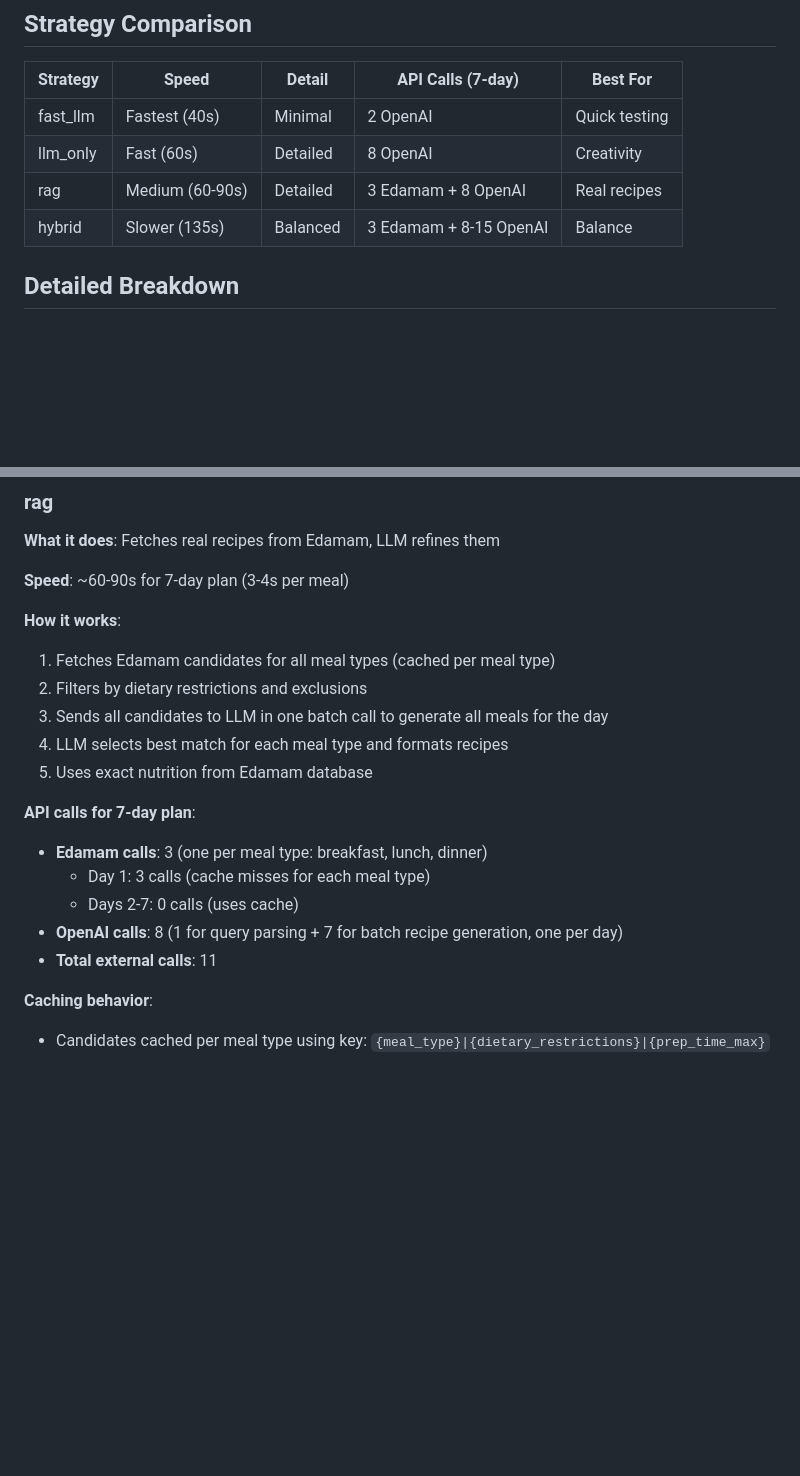
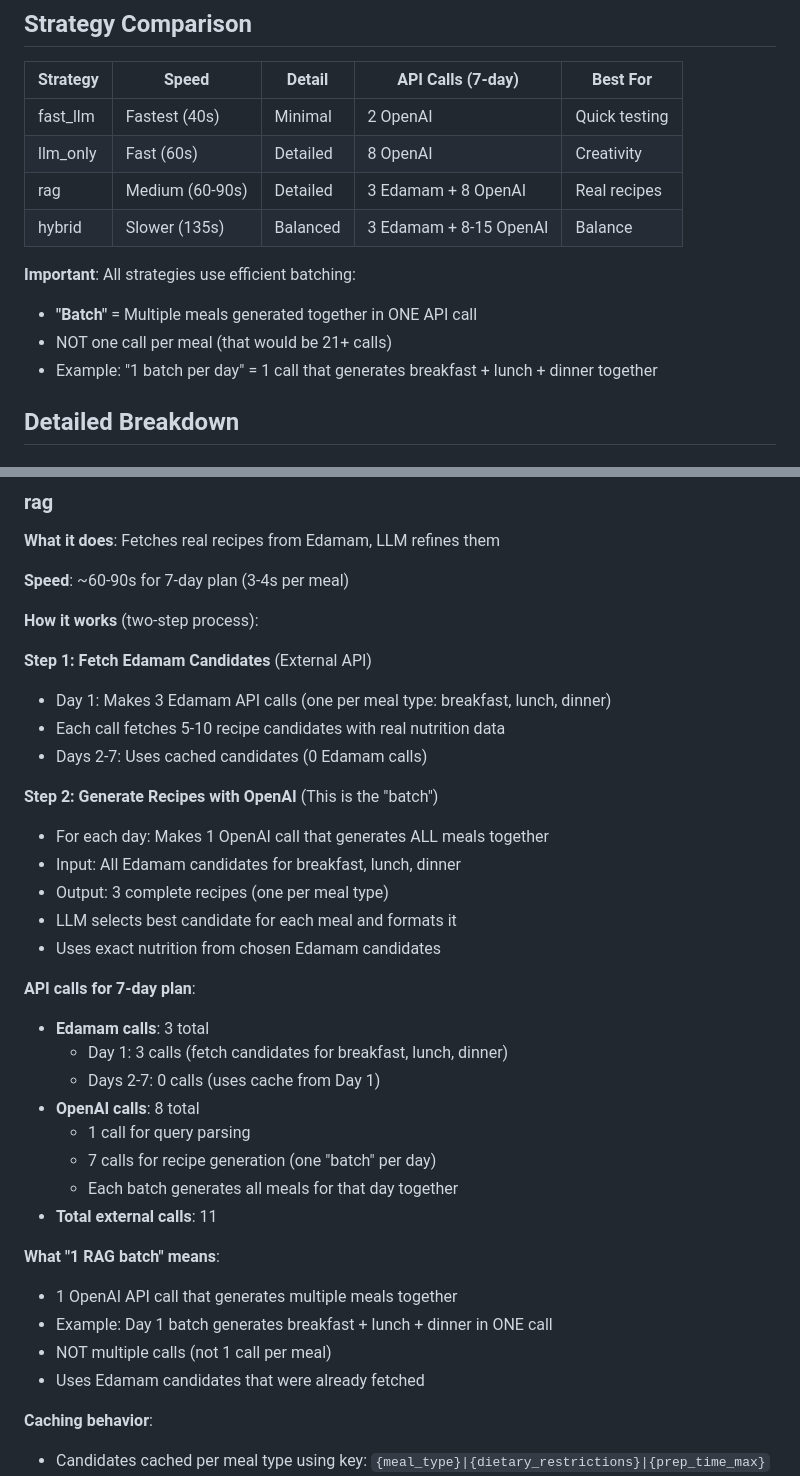
Before and after one commit to ffaisal93/ml_meal_prep, a Markdown page: STRATEGIES.md, 2 parts joined by grey strips. GitHub-like rendering; blank space fills up the shorter version.

```diff
--- a/STRATEGIES.md
+++ b/STRATEGIES.md
@@ -19,6 +19,11 @@ Each strategy implements the same interface but uses different approaches:
 | llm_only | Fast (60s) | Detailed | 8 OpenAI | Creativity |
 | rag | Medium (60-90s) | Detailed | 3 Edamam + 8 OpenAI | Real recipes |
 | hybrid | Slower (135s) | Balanced | 3 Edamam + 8-15 OpenAI | Balance |
+
+**Important**: All strategies use efficient batching:
+- **"Batch"** = Multiple meals generated together in ONE API call
+- NOT one call per meal (that would be 21+ calls)
+- Example: "1 batch per day" = 1 call that generates breakfast + lunch + dinner together
 
 ## Detailed Breakdown
 
@@ -80,19 +85,35 @@ Each strategy implements the same interface but uses different approaches:
 
 **Speed**: ~60-90s for 7-day plan (3-4s per meal)
 
-**How it works**:
-1. Fetches Edamam candidates for all meal types (cached per meal type)
-2. Filters by dietary restrictions and exclusions
-3. Sends all candidates to LLM in one batch call to generate all meals for the day
-4. LLM selects best match for each meal type and formats recipes
-5. Uses exact nutrition from Edamam database
+**How it works** (two-step process):
+
+**Step 1: Fetch Edamam Candidates** (External API)
+- Day 1: Makes 3 Edamam API calls (one per meal type: breakfast, lunch, dinner)
+- Each call fetches 5-10 recipe candidates with real nutrition data
+- Days 2-7: Uses cached candidates (0 Edamam calls)
+
+**Step 2: Generate Recipes with OpenAI** (This is the "batch")
+- For each day: Makes 1 OpenAI call that generates ALL meals together
+- Input: All Edamam candidates for breakfast, lunch, dinner
+- Output: 3 complete recipes (one per meal type)
+- LLM selects best candidate for each meal and formats it
+- Uses exact nutrition from chosen Edamam candidates
 
 **API calls for 7-day plan**:
-- **Edamam calls**: 3 (one per meal type: breakfast, lunch, dinner)
-  - Day 1: 3 calls (cache misses for each meal type)
-  - Days 2-7: 0 calls (uses cache)
-- **OpenAI calls**: 8 (1 for query parsing + 7 for batch recipe generation, one per day)
+- **Edamam calls**: 3 total
+  - Day 1: 3 calls (fetch candidates for breakfast, lunch, dinner)
+  - Days 2-7: 0 calls (uses cache from Day 1)
+- **OpenAI calls**: 8 total
+  - 1 call for query parsing
+  - 7 calls for recipe generation (one "batch" per day)
+  - Each batch generates all meals for that day together
 - **Total external calls**: 11
+
+**What "1 RAG batch" means**:
+- 1 OpenAI API call that generates multiple meals together
+- Example: Day 1 batch generates breakfast + lunch + dinner in ONE call
+- NOT multiple calls (not 1 call per meal)
+- Uses Edamam candidates that were already fetched
 
 **Caching behavior**:
 - Candidates cached per meal type using key: `{meal_type}|{dietary_restrictions}|{prep_time_max}`
```
Also changed, not shown: other parts of STRATEGIES.md (+45 -21 lines).
